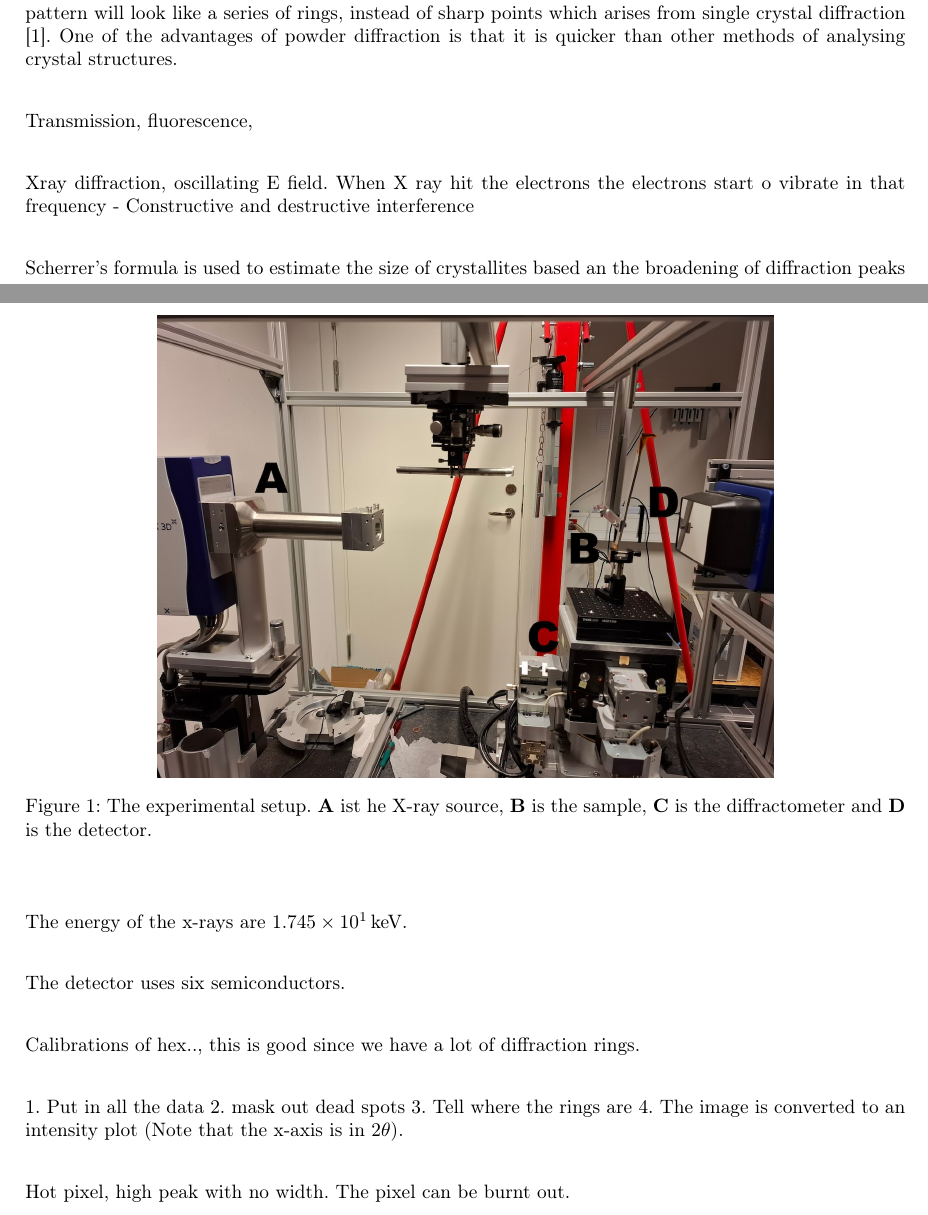
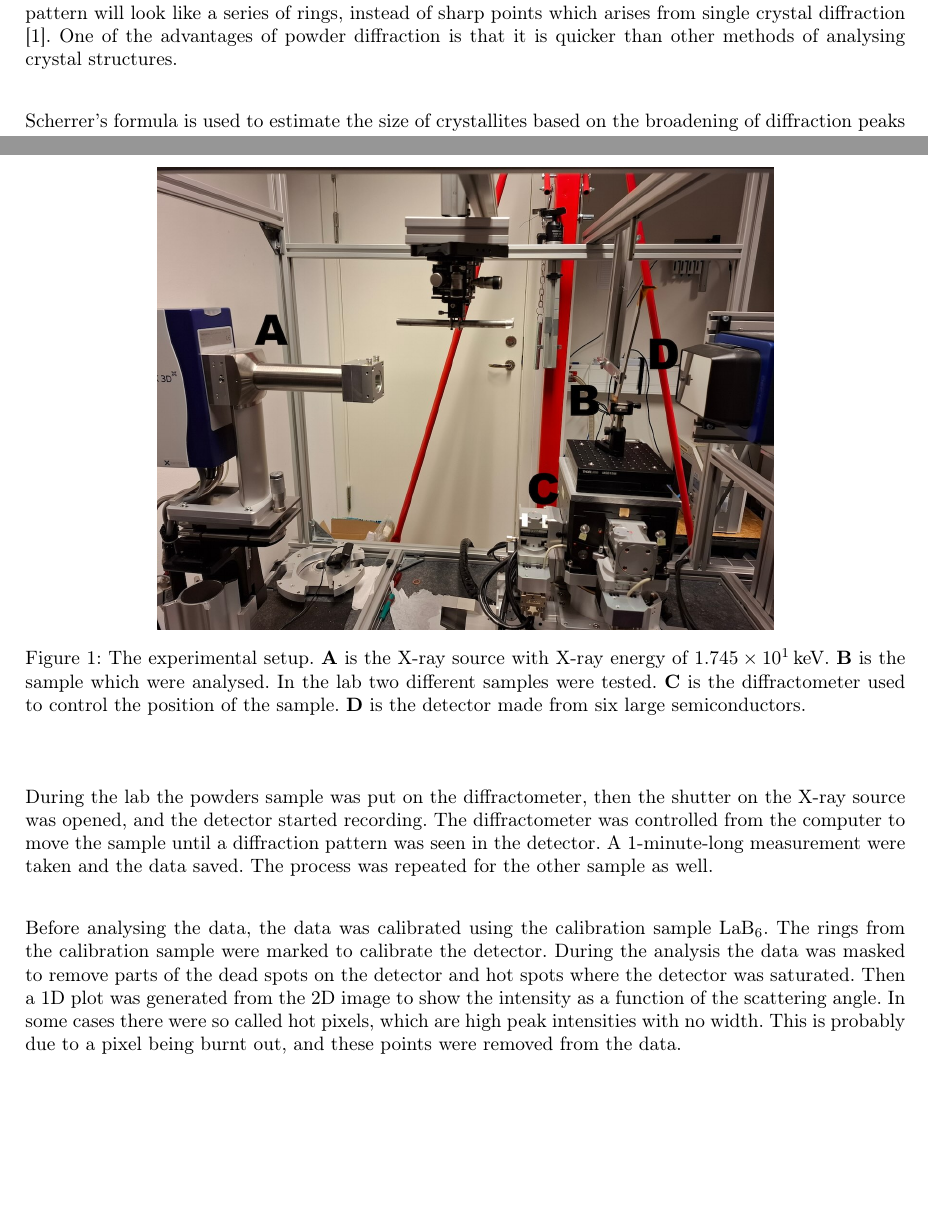
Before and after one commit to FredrikBergelv/PXRD_lab_FYSC23, a LaTeX document (PXRD_report/main.tex, which reads PXRD_report/Textfiles/1.Introduction.tex, PXRD_report/Textfiles/2.Method.tex): two parts of pages 5 and 6 of 10, joined at a grey line, cut so that both start at the same text, the shorter picture padded with empty space. Compiled offline with pdfLaTeX.

Commit message:
Method done?

```diff
--- a/PXRD_report/Textfiles/1.Introduction.tex
+++ b/PXRD_report/Textfiles/1.Introduction.tex
@@ -74,14 +74,7 @@ where h, k and l are the miller indices of that specific plane. Thus, for a bcc
 \subsection{Powder X-ray Diffraction}
 Powder X-ray diffraction (PXRD) is a method of diffraction to analyse crystal structure. In PXRD the sample is a fine powder of many small crystallites instead of a single large crystal \cite{hofmann2015}. This means that the crystal planes will be randomly oriented, and all possible orientations will be present. The diffraction pattern will look like a series of rings, instead of sharp points which arises from single crystal diffraction \cite{hofmann2015}. One of the advantages of powder diffraction is that it is quicker than other methods of analysing crystal structures.
 
-
-Transmission, fluorescence,
-
-Xray diffraction, oscillating E field. When X ray hit the electrons the electrons start o vibrate in that frequency
-- Constructive and destructive interference
-
-
-Scherrer's formula is used to estimate the size of crystallites based an the broadening of diffraction peaks as
+Scherrer's formula is used to estimate the size of crystallites based on the broadening of diffraction peaks as
 \begin{equation}
     t=\frac{k\lambda}{\beta\cos\theta},
     \label{eq:Scherre}
--- a/PXRD_report/Textfiles/2.Method.tex
+++ b/PXRD_report/Textfiles/2.Method.tex
@@ -3,21 +3,10 @@ The experimental setup consisted of an X-ray source pointing on a sample of powd
 \begin{figure}[H]
     \centering
     \includegraphics[width=0.7\textwidth]{Figures/setup_letters.jpg}
-    \caption{The experimental setup. \textbf{A} ist he X-ray source, \textbf{B} is the sample, \textbf{C} is the diffractometer and \textbf{D} is the detector.}
+    \caption{The experimental setup. \textbf{A} is the X-ray source with X-ray energy of \SI{17.45}{\kilo\electronvolt}. \textbf{B} is the sample which were analysed. In the lab two different samples were tested. \textbf{C} is the diffractometer used to control the position of the sample. \textbf{D} is the detector made from six large semiconductors.}
     \label{fig:setup}
 \end{figure}
 
+During the lab the powders sample was put on the diffractometer, then the shutter on the X-ray source was opened, and the detector started recording. The diffractometer was controlled from the computer to move the sample until a diffraction pattern was seen in the detector. A 1-minute-long measurement were taken and the data saved. The process was repeated for the other sample as well.
 
-The energy of the x-rays are \SI{17.45}{\kilo\electronvolt}.
-
-The detector uses six semiconductors.
-
-Calibrations of hex.., this is good since we have a lot of diffraction rings.
-
-1. Put in all the data
-2. mask out dead spots
-3. Tell where the rings are
-4. The image is converted to an intensity plot (Note that the x-axis is in $2\theta$).
-
-
-Hot pixel, high peak with no width. The pixel can be burnt out.
+Before analysing the data, the data was calibrated using the calibration sample LaB$_6$. The rings from the calibration sample were marked to calibrate the detector. During the analysis the data was masked to remove parts of the dead spots on the detector and hot spots where the detector was saturated. Then a 1D plot was generated from the 2D image to show the intensity as a function of the scattering angle. In some cases there were so called hot pixels, which are high peak intensities with no width. This is probably due to a pixel being burnt out, and these points were removed from the data.
```
Also changed, not shown: PXRD_report/PXRD_report.pdf, 1 other file.
